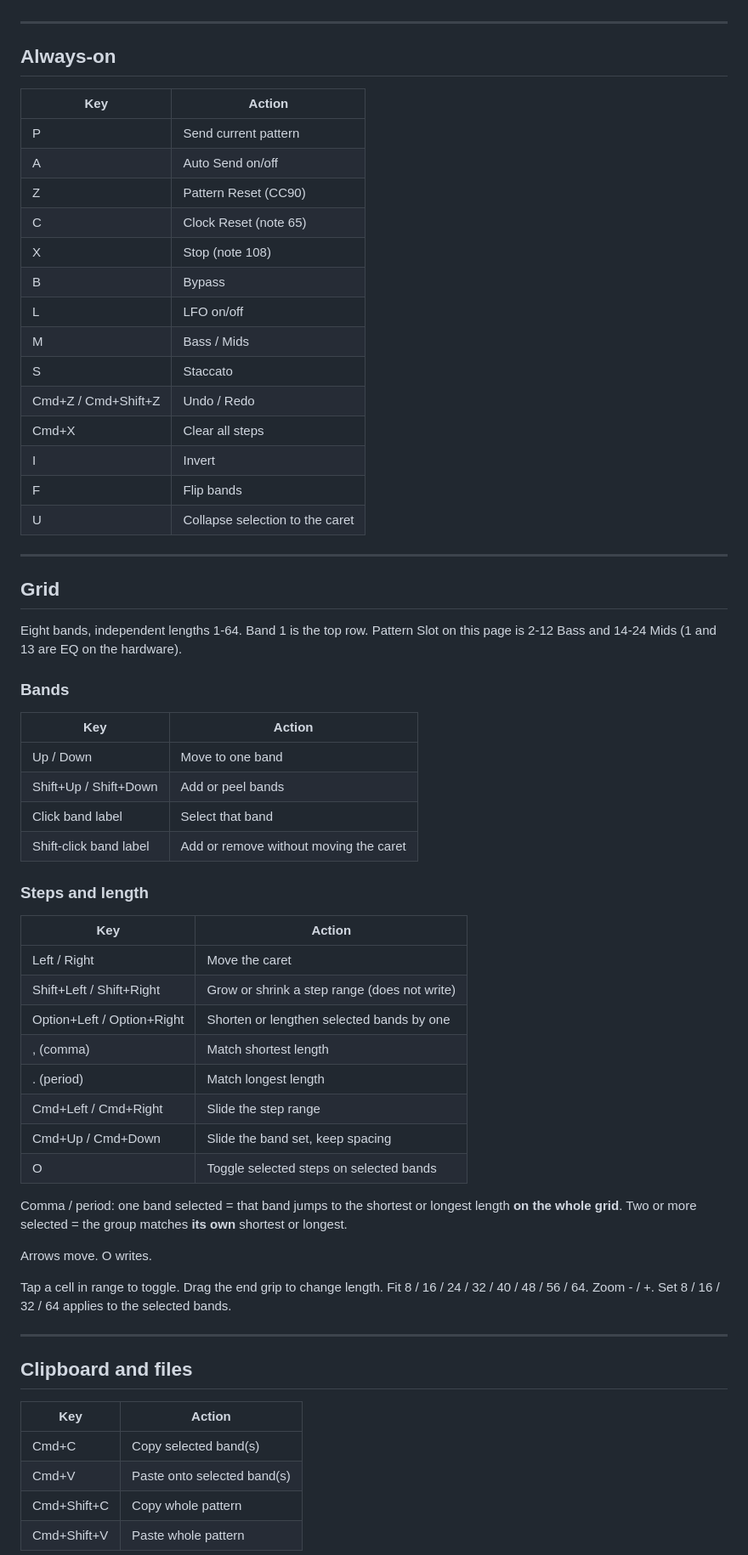
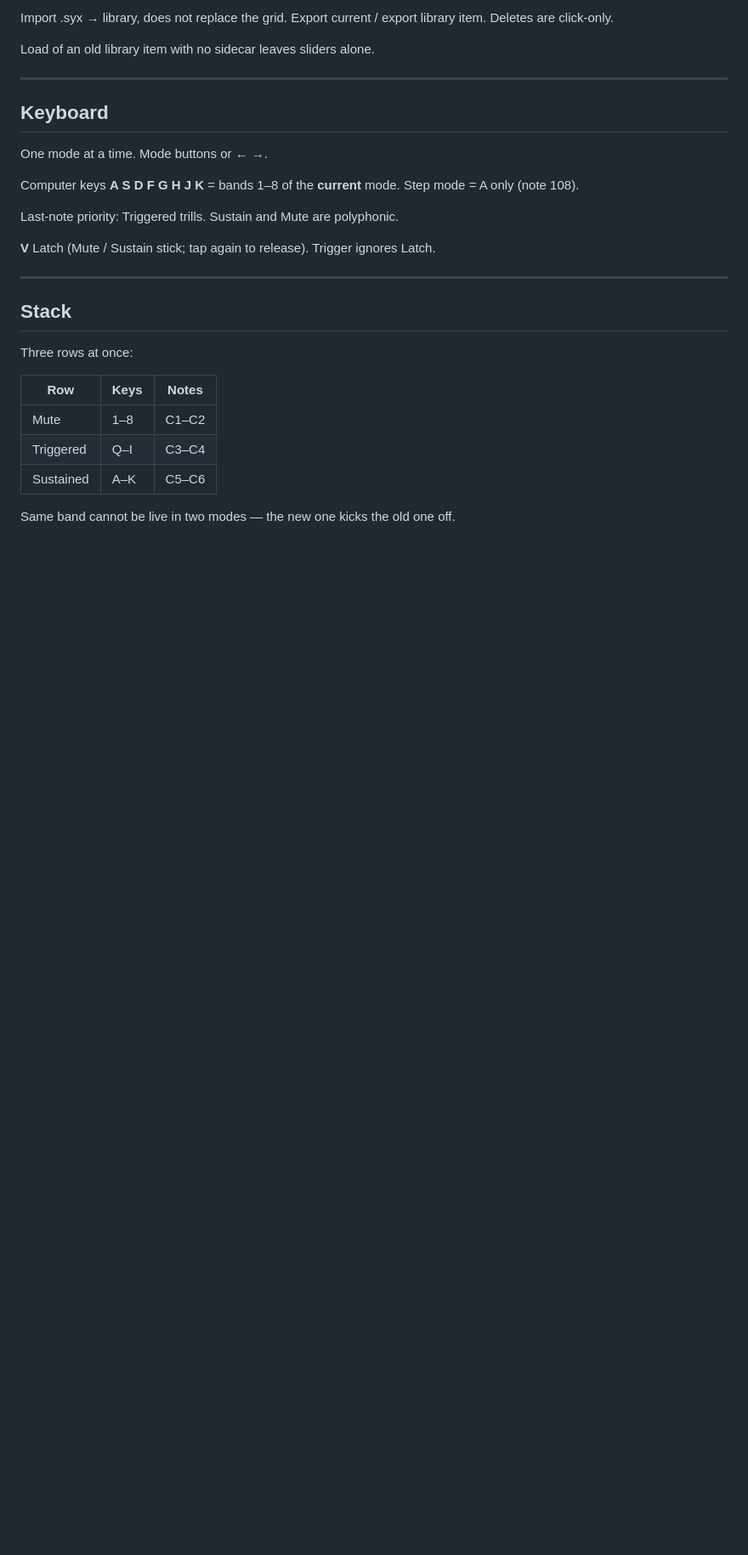
Before and after one commit to NT1ME/murfeditor, a Markdown page: README.md, the part around one of its changes. Shown at 85% size. Drawn GitHub-style; blank space fills up the shorter version.

Commit message:
Revise README for MIDI MuRF Editor
Updated README for clarity and added new features.

```diff
--- a/README.md
+++ b/README.md
@@ -37,70 +141,30 @@ Library Search and the Save-name box swallow letters until you leave them.
+Import .syx → library, does not replace the grid. Export current / export library item. Deletes are click-only.
+
+Load of an old library item with no sidecar leaves sliders alone.
 
 ---
 
-## Always-on
+## Keyboard
 
-| Key | Action |
-|-----|--------|
-| P | Send current pattern |
-| A | Auto Send on/off |
-| Z | Pattern Reset (CC90) |
-| C | Clock Reset (note 65) |
-| X | Stop (note 108) |
-| B | Bypass |
-| L | LFO on/off |
-| M | Bass / Mids |
-| S | Staccato |
-| Cmd+Z / Cmd+Shift+Z | Undo / Redo |
-| Cmd+X | Clear all steps |
-| I | Invert |
-| F | Flip bands |
-| U | Collapse selection to the caret |
+One mode at a time. Mode buttons or ← →.
+
+Computer keys **A S D F G H J K** = bands 1–8 of the **current** mode. Step mode = A only (note 108).
+
+Last-note priority: Triggered trills. Sustain and Mute are polyphonic.
+
+**V** Latch (Mute / Sustain stick; tap again to release). Trigger ignores Latch.
 
 ---
 
-## Grid
+## Stack
 
-Eight bands, independent lengths 1-64. Band 1 is the top row.
-Pattern Slot on this page is 2-12 Bass and 14-24 Mids (1 and 13 are EQ on the hardware).
+Three rows at once:
 
-### Bands
+| Row | Keys | Notes |
+|-----|------|-------|
+| Mute | 1–8 | C1–C2 |
+| Triggered | Q–I | C3–C4 |
+| Sustained | A–K | C5–C6 |
 
-| Key | Action |
-|-----|--------|
-| Up / Down | Move to one band |
-| Shift+Up / Shift+Down | Add or peel bands |
-| Click band label | Select that band |
-| Shift-click band label | Add or remove without moving the caret |
+Same band cannot be live in two modes — the new one kicks the old one off.
 
-### Steps and length
-
-| Key | Action |
-|-----|--------|
-| Left / Right | Move the caret |
-| Shift+Left / Shift+Right | Grow or shrink a step range (does not write) |
-| Option+Left / Option+Right | Shorten or lengthen selected bands by one |
-| , (comma) | Match shortest length |
-| . (period) | Match longest length |
-| Cmd+Left / Cmd+Right | Slide the step range |
-| Cmd+Up / Cmd+Down | Slide the band set, keep spacing |
-| O | Toggle selected steps on selected bands |
-
-Comma / period: one band selected = that band jumps to the shortest or longest length **on the whole grid**. Two or more selected = the group matches **its own** shortest or longest.
-
-Arrows move. O writes.
-
-Tap a cell in range to toggle. Drag the end grip to change length.
-Fit 8 / 16 / 24 / 32 / 40 / 48 / 56 / 64. Zoom - / +.
-Set 8 / 16 / 32 / 64 applies to the selected bands.
-
----
-
-## Clipboard and files
-
-| Key | Action |
-|-----|--------|
-| Cmd+C | Copy selected band(s) |
-| Cmd+V | Paste onto selected band(s) |
-| Cmd+Shift+C | Copy whole pattern |
-| Cmd+Shift+V | Paste whole pattern |
-
```
Also changed, not shown: other parts of README.md (+134 -55 lines).
